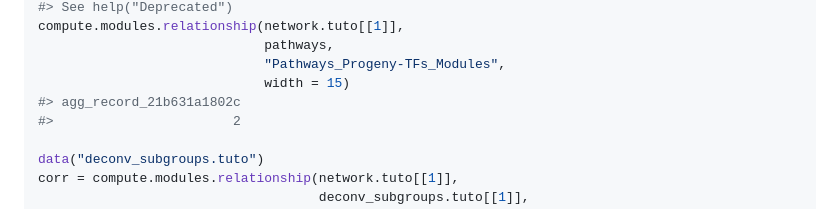
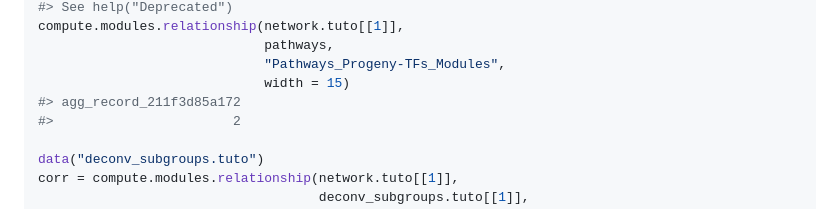
Before and after one commit to VeraPancaldiLab/CellTFusion, a Markdown page: reference/compute.modules.relationship.md, the part around the change. Rendered like a GitHub page.

```diff
--- a/reference/compute.modules.relationship.md
+++ b/reference/compute.modules.relationship.md
@@ -152,7 +152,7 @@ compute.modules.relationship(network.tuto[[1]],
                              pathways,
                              "Pathways_Progeny-TFs_Modules",
                              width = 15)
-#> agg_record_21b631a1802c
+#> agg_record_211f3d85a172
 #>                       2
 
 data("deconv_subgroups.tuto")
```
Also changed, not shown: articles/01-feature-computation.md (+6 -7 lines), articles/figures/cell_groups_dendrogram.png (added), articles/figures/gene_dendrogram_after_merging.png (added), articles/figures/gene_dendrogram_before_merging.png (added), articles/figures/pathway_heatmap.png (added), articles/figures/soft_threshold.png (added), 6 other files.
